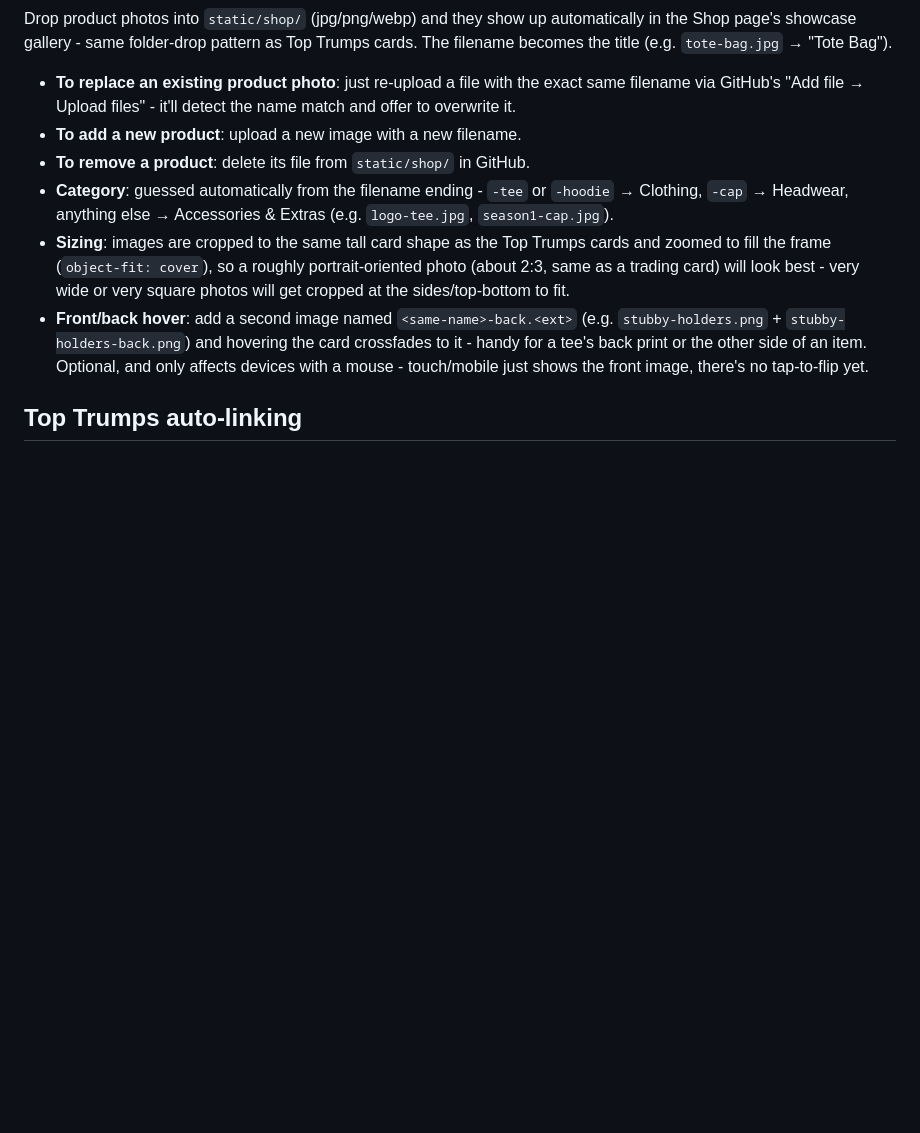
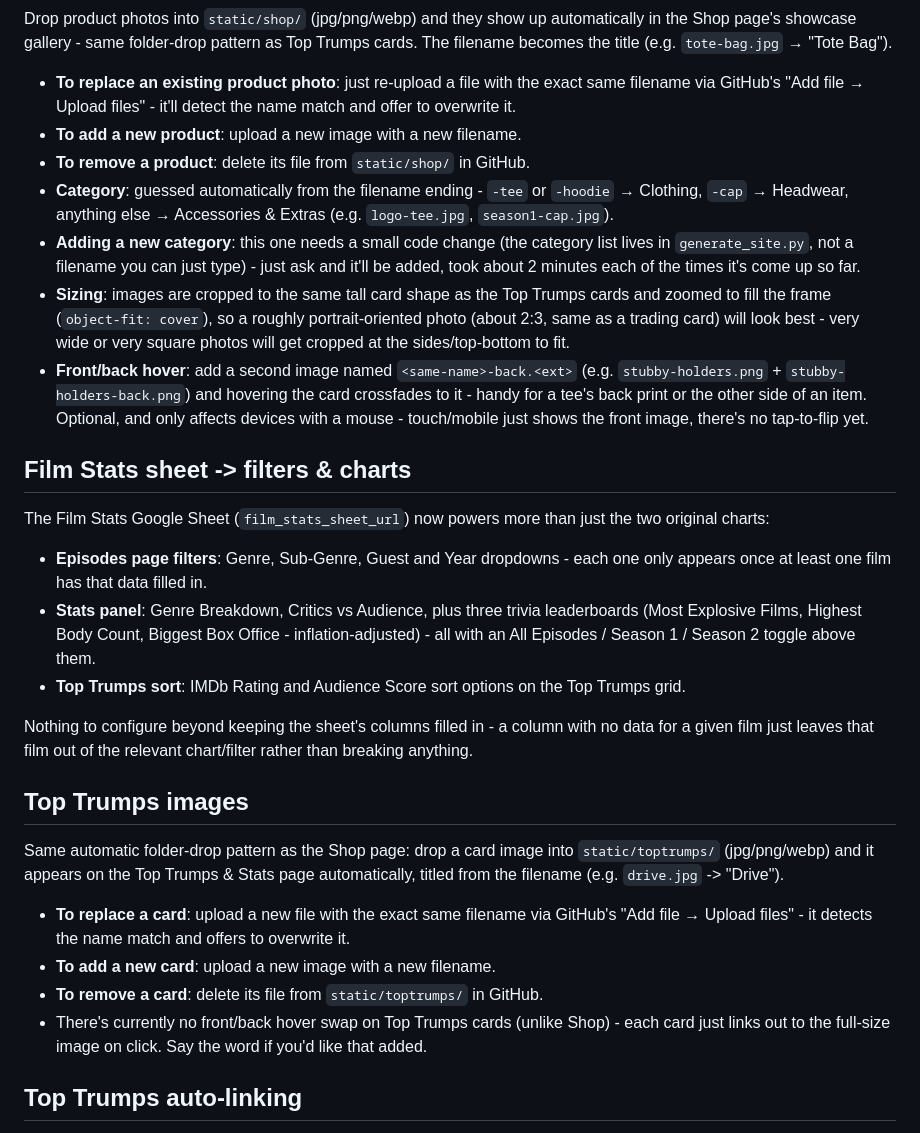
Before and after one commit to longplayvideo/longplayvideo-site, a Markdown page: README.md, the part around the change. Drawn GitHub-style; blank space fills up the shorter version.

```diff
--- a/README.md
+++ b/README.md
@@ -139,6 +139,10 @@ pattern as Top Trumps cards. The filename becomes the title (e.g.
 - **Category**: guessed automatically from the filename ending -
   `-tee` or `-hoodie` → Clothing, `-cap` → Headwear, anything else →
   Accessories & Extras (e.g. `logo-tee.jpg`, `season1-cap.jpg`).
+- **Adding a new category**: this one needs a small code change (the
+  category list lives in `generate_site.py`, not a filename you can just
+  type) - just ask and it'll be added, took about 2 minutes each of the
+  times it's come up so far.
 - **Sizing**: images are cropped to the same tall card shape as the Top
   Trumps cards and zoomed to fill the frame (`object-fit: cover`), so a
   roughly portrait-oriented photo (about 2:3, same as a trading card)
@@ -149,6 +153,40 @@ pattern as Top Trumps cards. The filename becomes the title (e.g.
   the card crossfades to it - handy for a tee's back print or the other
   side of an item. Optional, and only affects devices with a mouse -
   touch/mobile just shows the front image, there's no tap-to-flip yet.
+
+## Film Stats sheet -> filters &amp; charts
+
+The Film Stats Google Sheet (`film_stats_sheet_url`) now powers more than
+just the two original charts:
+
+- **Episodes page filters**: Genre, Sub-Genre, Guest and Year dropdowns -
+  each one only appears once at least one film has that data filled in.
+- **Stats panel**: Genre Breakdown, Critics vs Audience, plus three trivia
+  leaderboards (Most Explosive Films, Highest Body Count, Biggest Box
+  Office - inflation-adjusted) - all with an All Episodes / Season 1 /
+  Season 2 toggle above them.
+- **Top Trumps sort**: IMDb Rating and Audience Score sort options on the
+  Top Trumps grid.
+
+Nothing to configure beyond keeping the sheet's columns filled in - a
+column with no data for a given film just leaves that film out of the
+relevant chart/filter rather than breaking anything.
+
+## Top Trumps images
+
+Same automatic folder-drop pattern as the Shop page: drop a card image into
+`static/toptrumps/` (jpg/png/webp) and it appears on the Top Trumps &amp;
+Stats page automatically, titled from the filename (e.g. `drive.jpg` ->
+"Drive").
+
+- **To replace a card**: upload a new file with the exact same filename via
+  GitHub's "Add file → Upload files" - it detects the name match and offers
+  to overwrite it.
+- **To add a new card**: upload a new image with a new filename.
+- **To remove a card**: delete its file from `static/toptrumps/` in GitHub.
+- There's currently no front/back hover swap on Top Trumps cards (unlike
+  Shop) - each card just links out to the full-size image on click. Say the
+  word if you'd like that added.
 
 ## Top Trumps auto-linking
 
```
